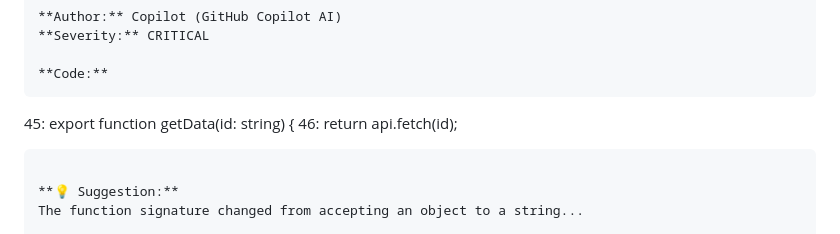
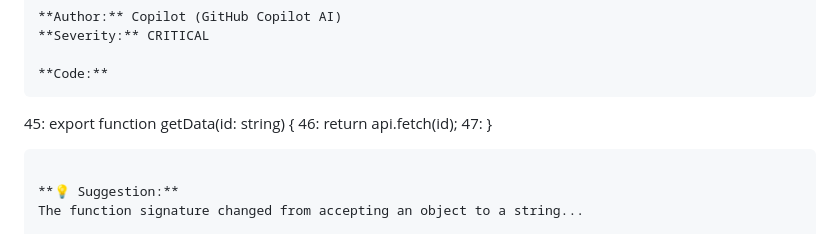
Before and after one commit to garethdaine/github-pr-review-extractor, a Markdown page: README.md, the part around the change. Rendered like a GitHub page.

Commit message:
docs: fix incomplete code block in README example
Add missing closing brace to getData function example to properly
close the code block and prevent markdown rendering issues.

````diff
--- a/README.md
+++ b/README.md
@@ -107,6 +107,7 @@ The default export format is Markdown, organized by file:
 ```
 45: export function getData(id: string) {
 46:   return api.fetch(id);
+47: }
 ```
 
 **💡 Suggestion:**
````
